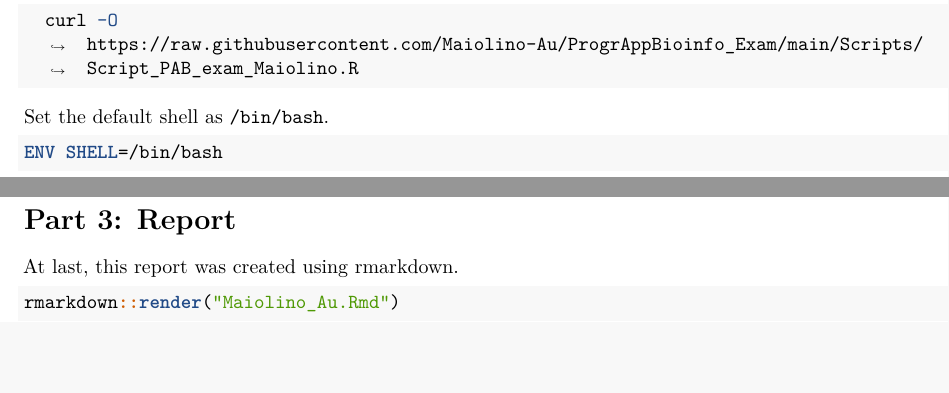
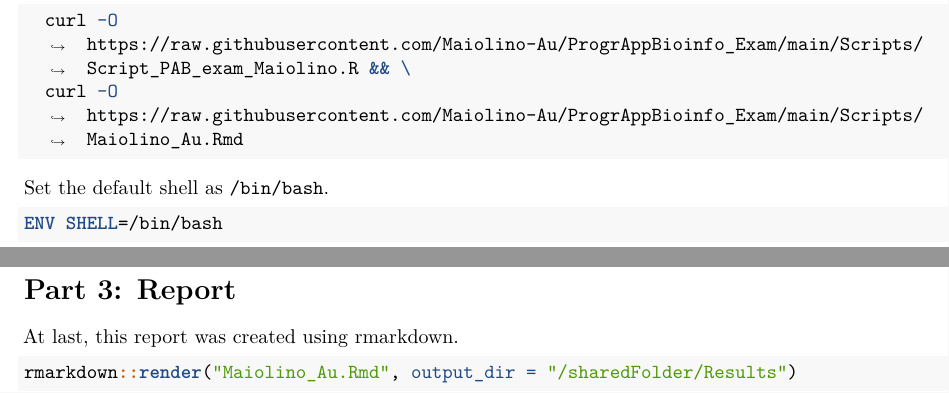
Before and after one commit to Maiolino-Au/ProgrAppBioinfo_Exam, an R Markdown document (Scripts/Maiolino_Au.Rmd): two parts of pages 5 and 20 of 20, joined at a grey line, cut so that both start at the same text, the shorter picture padded with empty space. Rendered offline with R 4.5, knitr and Pandoc, then LaTeX, with nearby package versions; some code elsewhere in the file could not run offline.

Commit message:
Add files via upload

````diff
--- a/Scripts/Maiolino_Au.Rmd
+++ b/Scripts/Maiolino_Au.Rmd
@@ -175,7 +175,8 @@ Create the Scripts folder and download the scripts from GitHub (for visualizatio
 ```dockerfile
 RUN mkdir -p /0_Scripts && \
   cd /0_Scripts && \
-  curl -O https://raw.githubusercontent.com/Maiolino-Au/ProgrAppBioinfo_Exam/main/Scripts/ Script_PAB_exam_Maiolino.R
+  curl -O https://raw.githubusercontent.com/Maiolino-Au/ProgrAppBioinfo_Exam/main/Scripts/ Script_PAB_exam_Maiolino.R && \
+  curl -O https://raw.githubusercontent.com/Maiolino-Au/ProgrAppBioinfo_Exam/main/Scripts/ Maiolino_Au.Rmd
 ```
 
 Set the default shell as `/bin/bash`.
@@ -733,5 +734,5 @@ s8.save.plots()
 At last, this report was created using rmarkdown.
 
 ```{r, eval=FALSE}
-rmarkdown::render("Maiolino_Au.Rmd")
+rmarkdown::render("Maiolino_Au.Rmd", output_dir = "/sharedFolder/Results")
 ```
````
